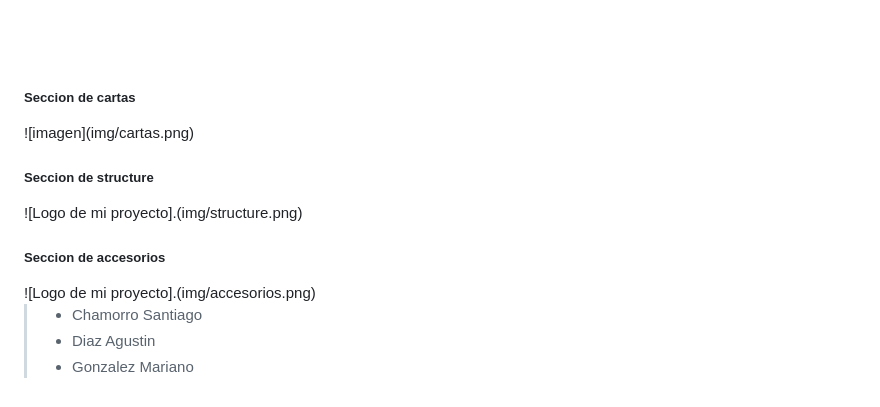
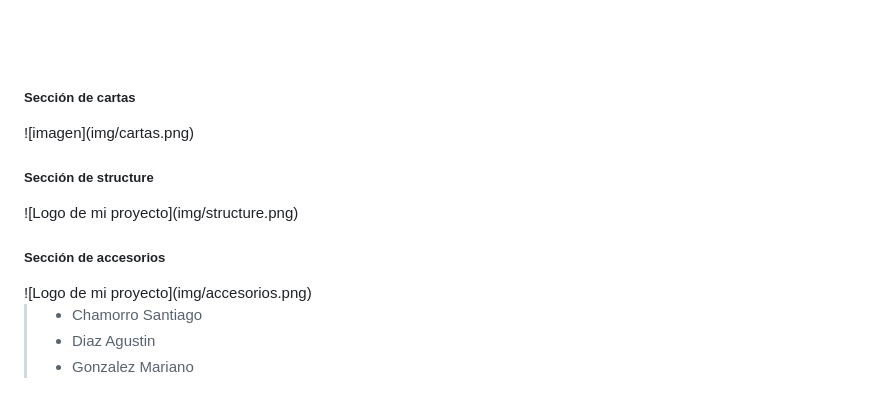
Before and after one commit to MarianoGonzalez05/M-S, a Markdown page: README.md, the part around the change. Rendered like a GitHub page.

```diff
--- a/README.md
+++ b/README.md
@@ -33,14 +33,14 @@ Cómo navegar desde la página principal:
 <ul>Mira los productos destacados para descubrir opciones recomendadas.</ul>
 <ul>Accede al menú para visitar las diferentes secciones: Cartas, Accesorios o Estructuras.</ul>
 <br> <br> <br>
-<h5>Seccion de cartas</h5>
+<h5>Sección de cartas</h5>
 ![imagen](img/cartas.png)
 
-<h5>Seccion de structure</h5>
-![Logo de mi proyecto].(img/structure.png)
+<h5>Sección de structure</h5>
+![Logo de mi proyecto](img/structure.png)
 
-<h5>Seccion de accesorios</h5>
-![Logo de mi proyecto].(img/accesorios.png)
+<h5>Sección de accesorios</h5>
+![Logo de mi proyecto](img/accesorios.png)
 
 
 >    - Chamorro Santiago
```
